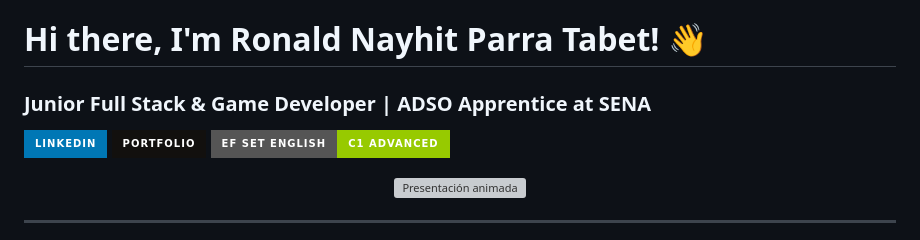
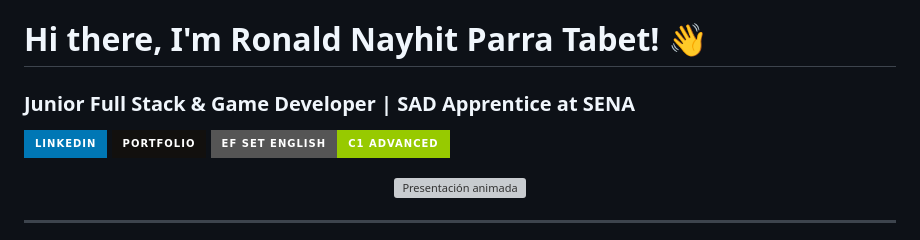
Before and after one commit to Rumblow/Ronald-Nayhit-Parra-Tabet, a Markdown page: README.md, the part around one of its changes. Drawn GitHub-style; badges without logos; grey boxes are pictures that could not be loaded.

Commit message:
Update title and portfolio link in README

```diff
--- a/README.md
+++ b/README.md
@@ -1,4 +1,4 @@
 # Hi there, I'm Ronald Nayhit Parra Tabet! 👋
-### **Junior Full Stack & Game Developer | ADSO Apprentice at SENA**
+### **Junior Full Stack & Game Developer | SAD Apprentice at SENA**
 
 [![LinkedIn](https://img.shields.io/badge/LinkedIn-0077B5?style=for-the-badge&logo=linkedin&logoColor=white)](https://linkedin.com)
```
Also changed, not shown: other parts of README.md (+1 -1 lines).
